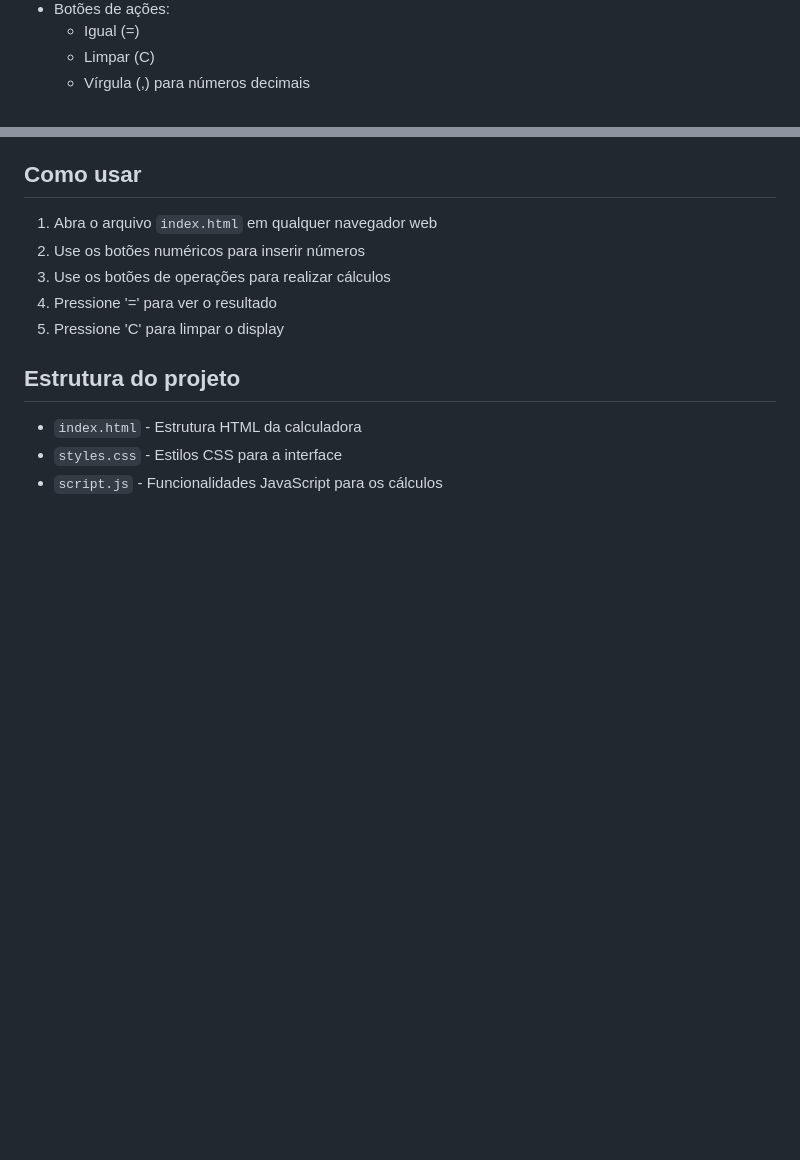
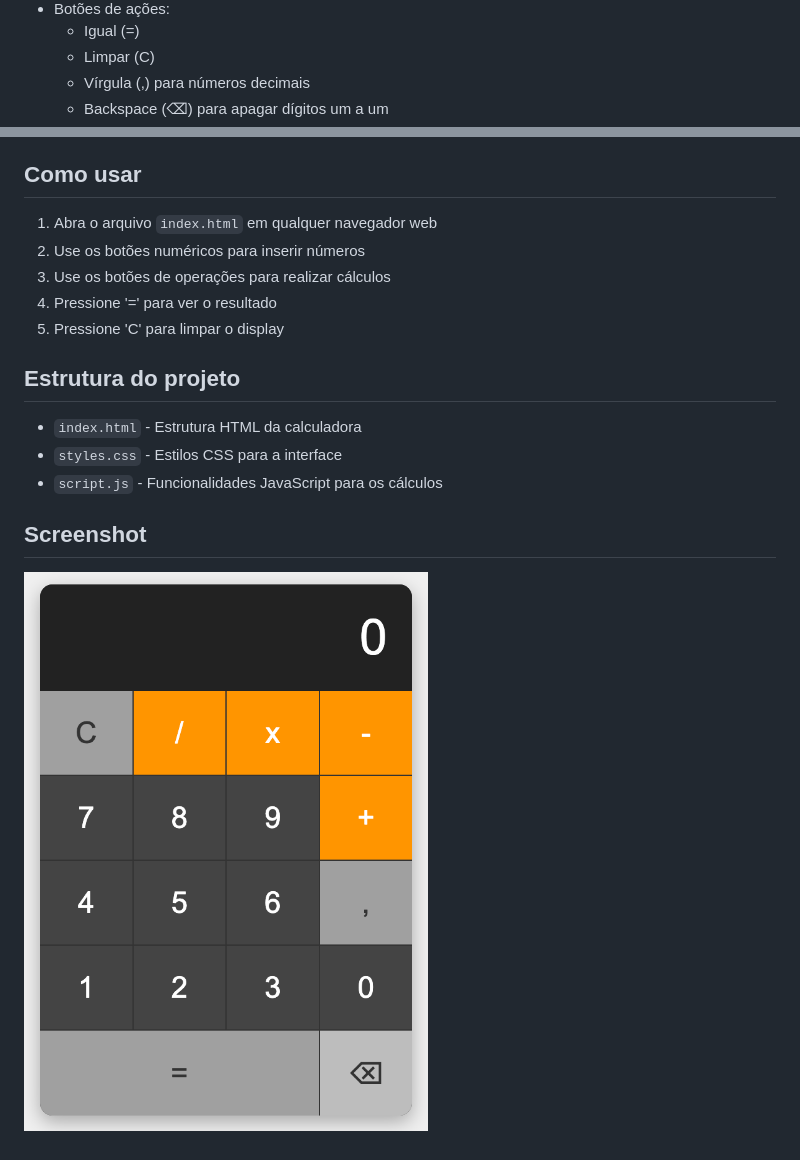
Before and after one commit to AndressaDaCosta/calculadora-senai, a Markdown page: README.md, 2 parts joined by grey strips. GitHub-like rendering; pictures changed too: assets/calculator-screenshot.png (added); blank space fills up the shorter version.

Commit message:
Update-README-with-backspace-functionality-and-add-screenshot

```diff
--- a/README.md
+++ b/README.md
@@ -17,6 +17,7 @@ A calculadora possui as seguintes funcionalidades:
     -   Igual (=)
     -   Limpar (C)
     -   Vírgula (,) para números decimais
+    -   Backspace (⌫) para apagar dígitos um a um
 
 ## Como usar
 
@@ -31,3 +32,7 @@ A calculadora possui as seguintes funcionalidades:
 -   `index.html` - Estrutura HTML da calculadora
 -   `styles.css` - Estilos CSS para a interface
 -   `script.js` - Funcionalidades JavaScript para os cálculos
+
+## Screenshot
+
+![Screenshot da Calculadora](./assets/calculator-screenshot.png)
```
